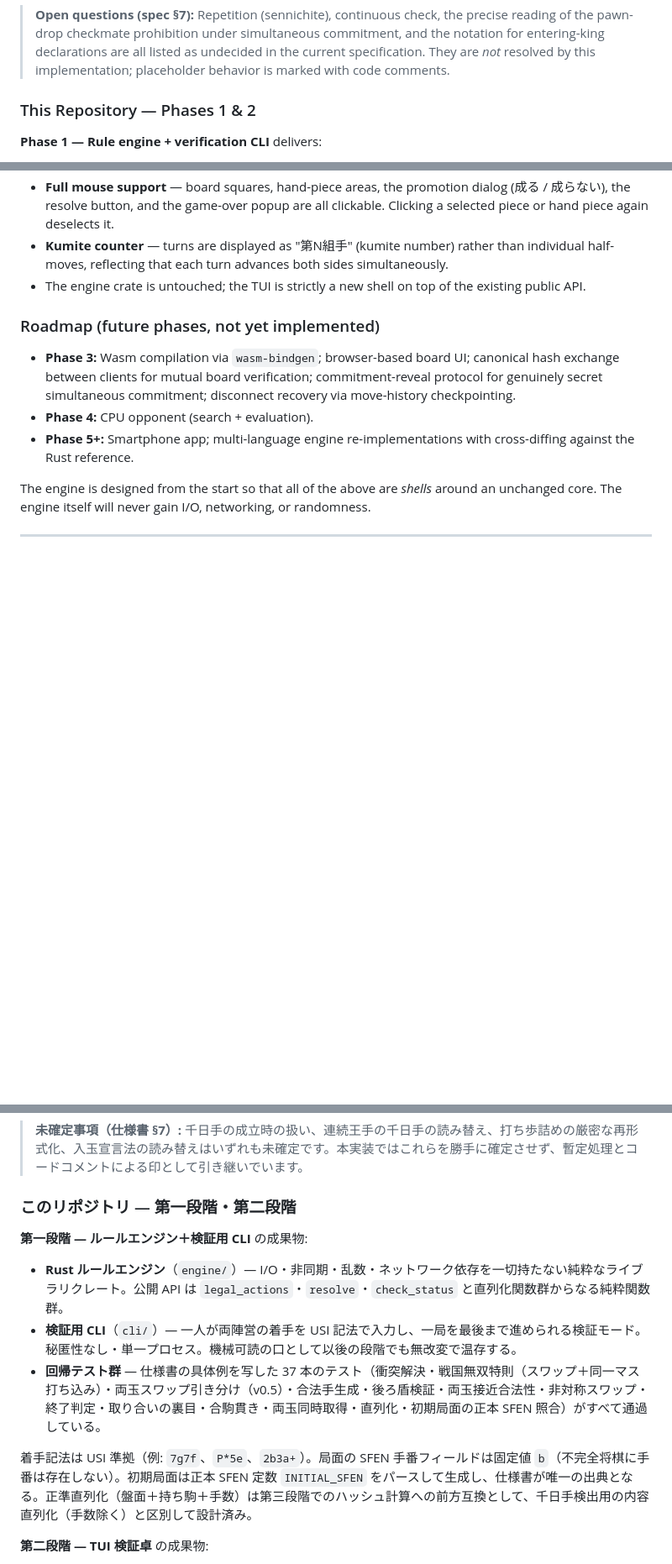
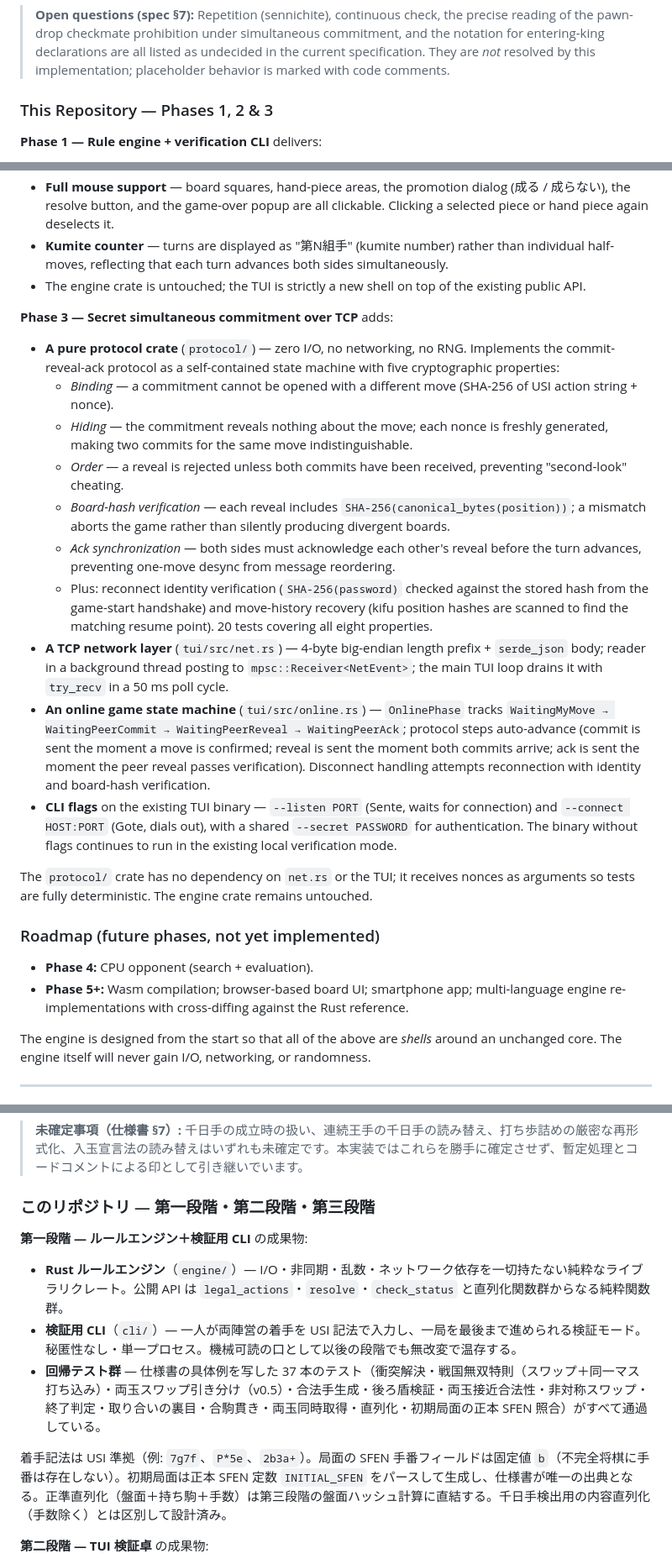
Before and after one commit to tokuhira/fukanzen-shogi, a Markdown page: README.md, 3 parts joined by grey strips. Shown at 84% size. Rendered like a GitHub page; blank space fills up the shorter version.

Commit message:
README: 第三段階（TCP 通信秘匿対戦）の実装内容を反映、仕様書ファイル名を第三段階に改名
Co-Authored-By: Claude Sonnet 4.6 <noreply@anthropic.com>

```diff
--- a/README.md
+++ b/README.md
@@ -39,7 +39,7 @@ This design rests on three structural goals:
 
 > **Open questions (spec §7):** Repetition (sennichite), continuous check, the precise reading of the pawn-drop checkmate prohibition under simultaneous commitment, and the notation for entering-king declarations are all listed as undecided in the current specification. They are *not* resolved by this implementation; placeholder behavior is marked with code comments.
 
-### This Repository — Phases 1 & 2
+### This Repository — Phases 1, 2 & 3
 
 **Phase 1 — Rule engine + verification CLI** delivers:
 
@@ -58,11 +58,25 @@ USI notation is used throughout for moves (`7g7f`, `P*5e`, `2b3a+`). Position se
 - **Kumite counter** — turns are displayed as "第N組手" (kumite number) rather than individual half-moves, reflecting that each turn advances both sides simultaneously.
 - The engine crate is untouched; the TUI is strictly a new shell on top of the existing public API.
 
+**Phase 3 — Secret simultaneous commitment over TCP** adds:
+
+- **A pure protocol crate** (`protocol/`) — zero I/O, no networking, no RNG. Implements the commit-reveal-ack protocol as a self-contained state machine with five cryptographic properties:
+  - *Binding* — a commitment cannot be opened with a different move (SHA-256 of USI action string + nonce).
+  - *Hiding* — the commitment reveals nothing about the move; each nonce is freshly generated, making two commits for the same move indistinguishable.
+  - *Order* — a reveal is rejected unless both commits have been received, preventing "second-look" cheating.
+  - *Board-hash verification* — each reveal includes `SHA-256(canonical_bytes(position))`; a mismatch aborts the game rather than silently producing divergent boards.
+  - *Ack synchronization* — both sides must acknowledge each other's reveal before the turn advances, preventing one-move desync from message reordering.
+  - Plus: reconnect identity verification (`SHA-256(password)` checked against the stored hash from the game-start handshake) and move-history recovery (kifu position hashes are scanned to find the matching resume point). 20 tests covering all eight properties.
+- **A TCP network layer** (`tui/src/net.rs`) — 4-byte big-endian length prefix + `serde_json` body; reader in a background thread posting to `mpsc::Receiver<NetEvent>`; the main TUI loop drains it with `try_recv` in a 50 ms poll cycle.
+- **An online game state machine** (`tui/src/online.rs`) — `OnlinePhase` tracks `WaitingMyMove → WaitingPeerCommit → WaitingPeerReveal → WaitingPeerAck`; protocol steps auto-advance (commit is sent the moment a move is confirmed; reveal is sent the moment both commits arrive; ack is sent the moment the peer reveal passes verification). Disconnect handling attempts reconnection with identity and board-hash verification.
+- **CLI flags** on the existing TUI binary — `--listen PORT` (Sente, waits for connection) and `--connect HOST:PORT` (Gote, dials out), with a shared `--secret PASSWORD` for authentication. The binary without flags continues to run in the existing local verification mode.
+
+The `protocol/` crate has no dependency on `net.rs` or the TUI; it receives nonces as arguments so tests are fully deterministic. The engine crate remains untouched.
+
 ### Roadmap (future phases, not yet implemented)
 
-- **Phase 3:** Wasm compilation via `wasm-bindgen`; browser-based board UI; canonical hash exchange between clients for mutual board verification; commitment-reveal protocol for genuinely secret simultaneous commitment; disconnect recovery via move-history checkpointing.
 - **Phase 4:** CPU opponent (search + evaluation).
-- **Phase 5+:** Smartphone app; multi-language engine re-implementations with cross-diffing against the Rust reference.
+- **Phase 5+:** Wasm compilation; browser-based board UI; smartphone app; multi-language engine re-implementations with cross-diffing against the Rust reference.
 
 The engine is designed from the start so that all of the above are *shells* around an unchanged core. The engine itself will never gain I/O, networking, or randomness.
 
@@ -103,7 +117,7 @@ The engine is designed from the start so that all of the above are *shells* arou
 
 > **未確定事項（仕様書 §7）:** 千日手の成立時の扱い、連続王手の千日手の読み替え、打ち歩詰めの厳密な再形式化、入玉宣言法の読み替えはいずれも未確定です。本実装ではこれらを勝手に確定させず、暫定処理とコードコメントによる印として引き継いでいます。
 
-### このリポジトリ — 第一段階・第二段階
+### このリポジトリ — 第一段階・第二段階・第三段階
 
 **第一段階 — ルールエンジン＋検証用 CLI** の成果物:
 
@@ -111,7 +125,7 @@ The engine is designed from the start so that all of the above are *shells* arou
 - **検証用 CLI**（`cli/`）— 一人が両陣営の着手を USI 記法で入力し、一局を最後まで進められる検証モード。秘匿性なし・単一プロセス。機械可読の口として以後の段階でも無改変で温存する。
 - **回帰テスト群** — 仕様書の具体例を写した 37 本のテスト（衝突解決・戦国無双特則（スワップ＋同一マス打ち込み）・両玉スワップ引き分け（v0.5）・合法手生成・後ろ盾検証・両玉接近合法性・非対称スワップ・終了判定・取り合いの裏目・合駒貫き・両玉同時取得・直列化・初期局面の正本 SFEN 照合）がすべて通過している。
 
-着手記法は USI 準拠（例: `7g7f`、`P*5e`、`2b3a+`）。局面の SFEN 手番フィールドは固定値 `b`（不完全将棋に手番は存在しない）。初期局面は正本 SFEN 定数 `INITIAL_SFEN` をパースして生成し、仕様書が唯一の出典となる。正準直列化（盤面＋持ち駒＋手数）は第三段階でのハッシュ計算への前方互換として、千日手検出用の内容直列化（手数除く）と区別して設計済み。
+着手記法は USI 準拠（例: `7g7f`、`P*5e`、`2b3a+`）。局面の SFEN 手番フィールドは固定値 `b`（不完全将棋に手番は存在しない）。初期局面は正本 SFEN 定数 `INITIAL_SFEN` をパースして生成し、仕様書が唯一の出典となる。正準直列化（盤面＋持ち駒＋手数）は第三段階の盤面ハッシュ計算に直結する。千日手検出用の内容直列化（手数除く）とは区別して設計済み。
 
 **第二段階 — TUI 検証卓** の成果物:
 
```
Also changed, not shown: other parts of README.md (+28 -5 lines), docs/不完全将棋_実装指示書_第三段階_TCP通信秘匿対戦.md (renamed from docs/不完全将棋_実装指示書_第二段階_通信秘匿対戦.md).
